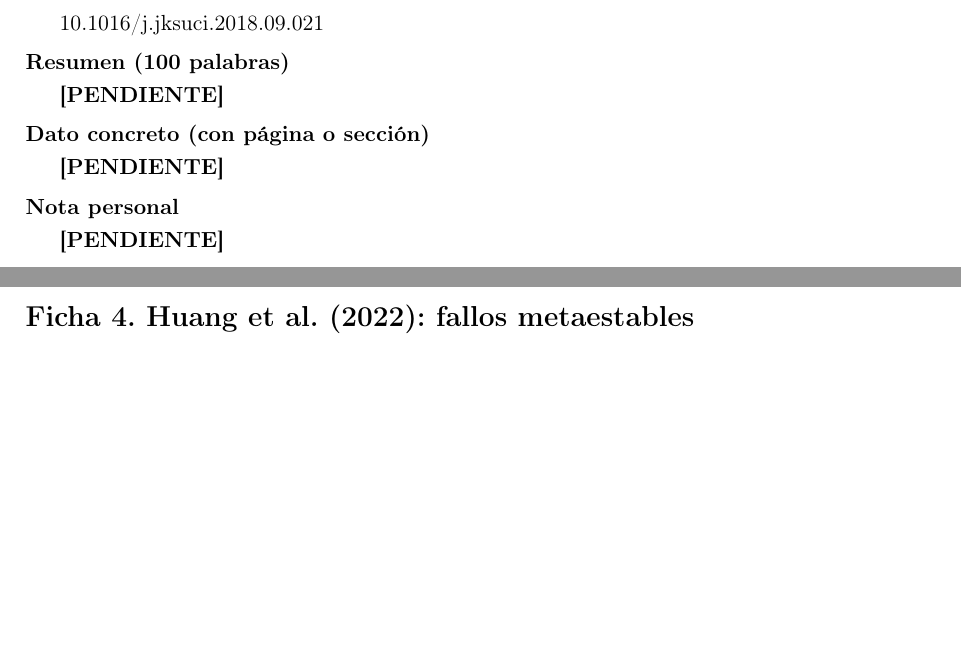
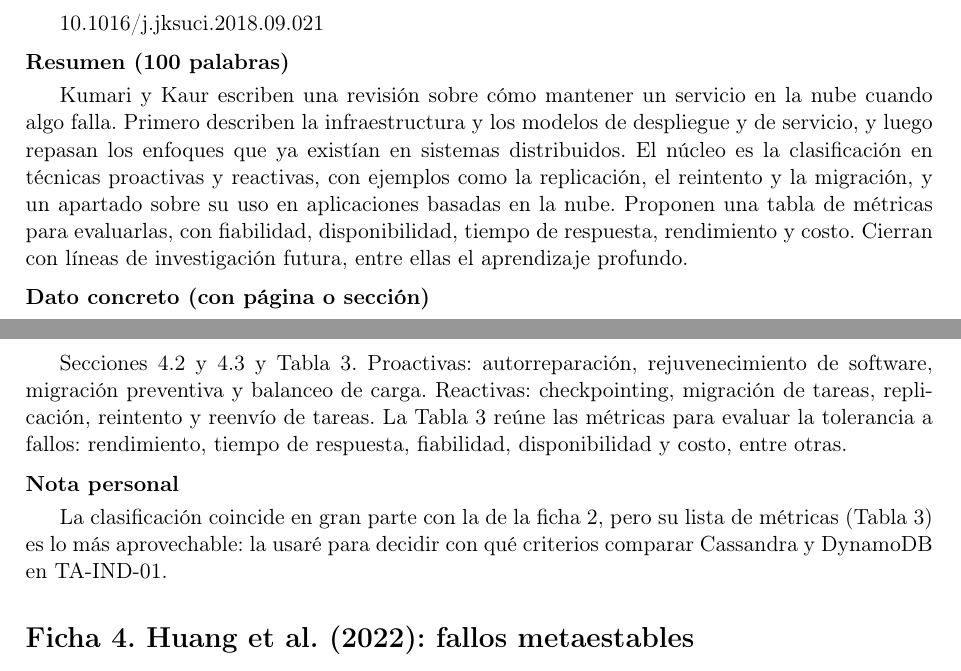
Before and after one commit to ereinosov/app-dist-form-fb-01, a LaTeX document (reinoso/main.tex): two parts of pages 2 and 3 of 4, joined at a grey line, cut so that both start at the same text, the shorter picture padded with empty space. Compiled offline with pdfLaTeX.

Commit message:
Redacto la ficha 3: Kumari y Kaur (2021), tolerancia a fallos

```diff
--- a/reinoso/main.tex
+++ b/reinoso/main.tex
@@ -61,11 +61,11 @@
 	\campo{DOI verificado}
 	10.1016/j.jksuci.2018.09.021
 	\campo{Resumen (100 palabras)}
-	\pendiente
+	Kumari y Kaur escriben una revisión sobre cómo mantener un servicio en la nube cuando algo falla. Primero describen la infraestructura y los modelos de despliegue y de servicio, y luego repasan los enfoques que ya existían en sistemas distribuidos. El núcleo es la clasificación en técnicas proactivas y reactivas, con ejemplos como la replicación, el reintento y la migración, y un apartado sobre su uso en aplicaciones basadas en la nube. Proponen una tabla de métricas para evaluarlas, con fiabilidad, disponibilidad, tiempo de respuesta, rendimiento y costo. Cierran con líneas de investigación futura, entre ellas el aprendizaje profundo.
 	\campo{Dato concreto (con p\'agina o secci\'on)}
-	\pendiente
+	Secciones 4.2 y 4.3 y Tabla 3. Proactivas: autorreparación, rejuvenecimiento de software, migración preventiva y balanceo de carga. Reactivas: checkpointing, migración de tareas, replicación, reintento y reenvío de tareas. La Tabla 3 reúne las métricas para evaluar la tolerancia a fallos: rendimiento, tiempo de respuesta, fiabilidad, disponibilidad y costo, entre otras.
 	\campo{Nota personal}
-	\pendiente
+	La clasificación coincide en gran parte con la de la ficha 2, pero su lista de métricas (Tabla 3) es lo más aprovechable: la usaré para decidir con qué criterios comparar Cassandra y DynamoDB en TA-IND-01.
 
 	\section*{Ficha 4. Huang et al. (2022): fallos metaestables}
 	\campo{Referencia (IEEE)}
```
